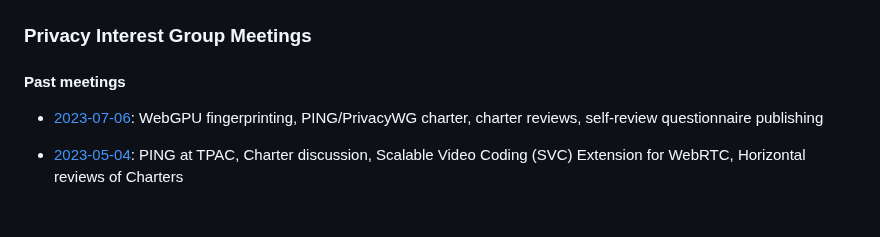
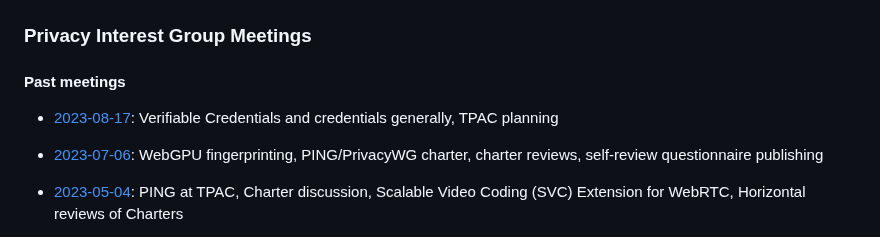
Before and after one commit to w3c/ping, a Markdown page: meetings.md, the part around the change. GitHub-like rendering; blank space fills up the shorter version.

Commit message:
minutes from 17 August 2023

```diff
--- a/meetings.md
+++ b/meetings.md
@@ -6,6 +6,7 @@ layout: home
 
 #### Past meetings
 
+* [2023-08-17](summaries/PING-minutes-20230817): Verifiable Credentials and credentials generally, TPAC planning
 *  [2023-07-06](summaries/PING-minutes-20230706): WebGPU fingerprinting, PING/PrivacyWG charter, charter reviews, self-review questionnaire publishing
 *  [2023-05-04](summaries/PING-minutes-20230504): PING at TPAC, Charter discussion, Scalable Video Coding (SVC) Extension for WebRTC, Horizontal reviews of Charters
 *  [2023-04-06](summaries/PING-minutes-20230406): Secure Payments Confirmation
```
Also changed, not shown: summaries/PING-minutes-20230817.md (added, +217 -0 lines).
